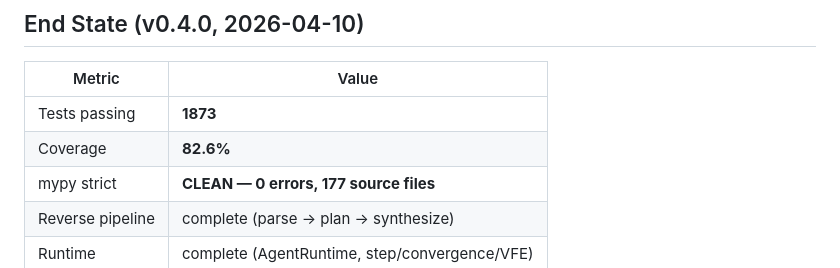
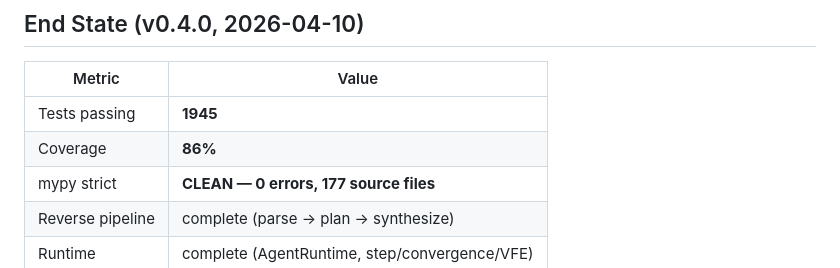
Before and after one commit to ActiveInferenceInstitute/COGANT, a Markdown page: _rnd/FINAL_REPORT.md, the part around the change. GitHub-like rendering.

Commit message:
docs(rnd): FINAL_REPORT final metrics — 1945 tests, 86% coverage
Co-Authored-By: Claude Sonnet 4.6 <noreply@anthropic.com>

```diff
--- a/_rnd/FINAL_REPORT.md
+++ b/_rnd/FINAL_REPORT.md
@@ -38,8 +38,8 @@ perception-action cycle runs on it with provably correct free energy (VFE=0.0).*
 
 | Metric | Value |
 |---|---|
-| Tests passing | **1873** |
-| Coverage | **82.6%** |
+| Tests passing | **1945** |
+| Coverage | **86%** |
 | mypy strict | **CLEAN — 0 errors, 177 source files** |
 | Reverse pipeline | complete (parse → plan → synthesize) |
 | Runtime | complete (AgentRuntime, step/convergence/VFE) |
```
